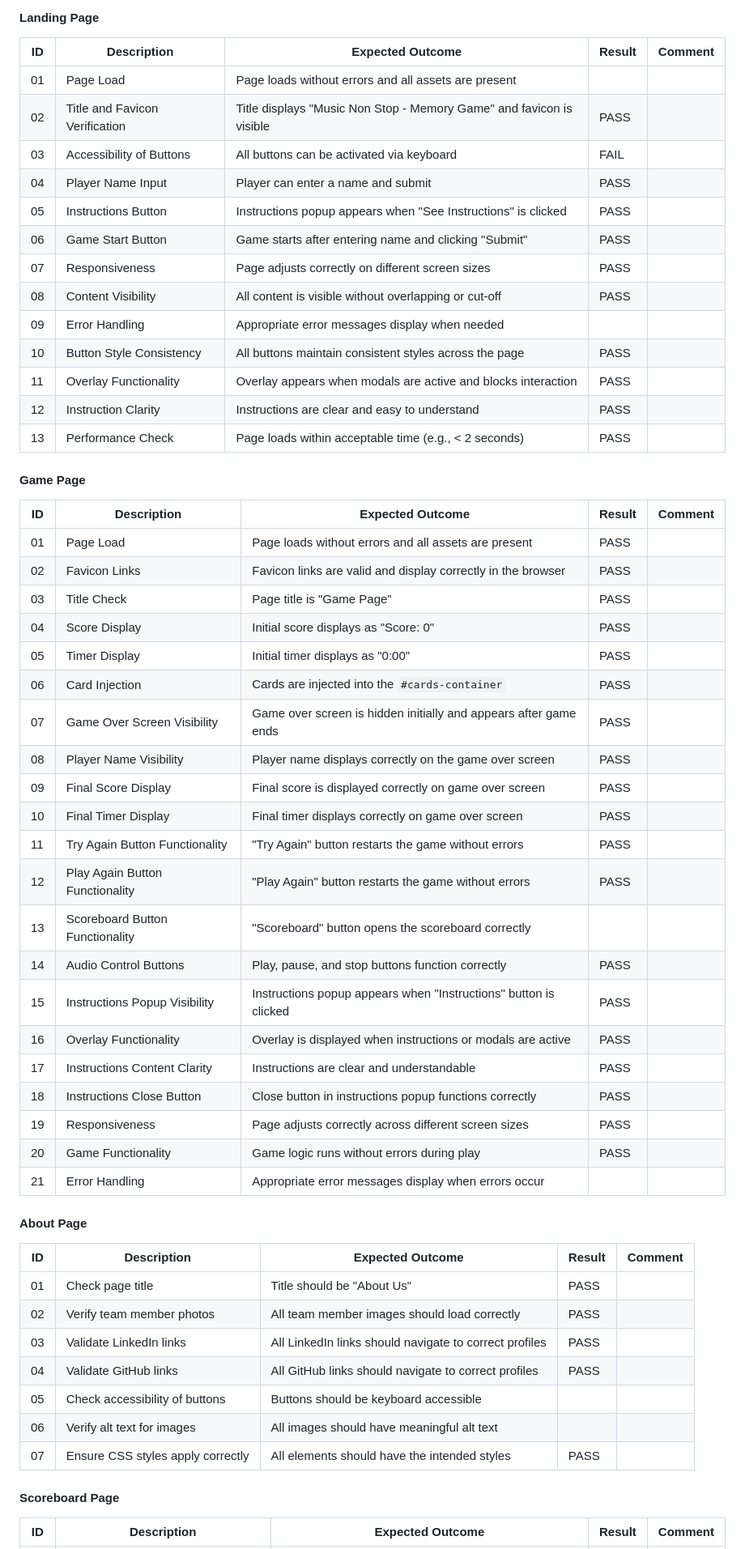
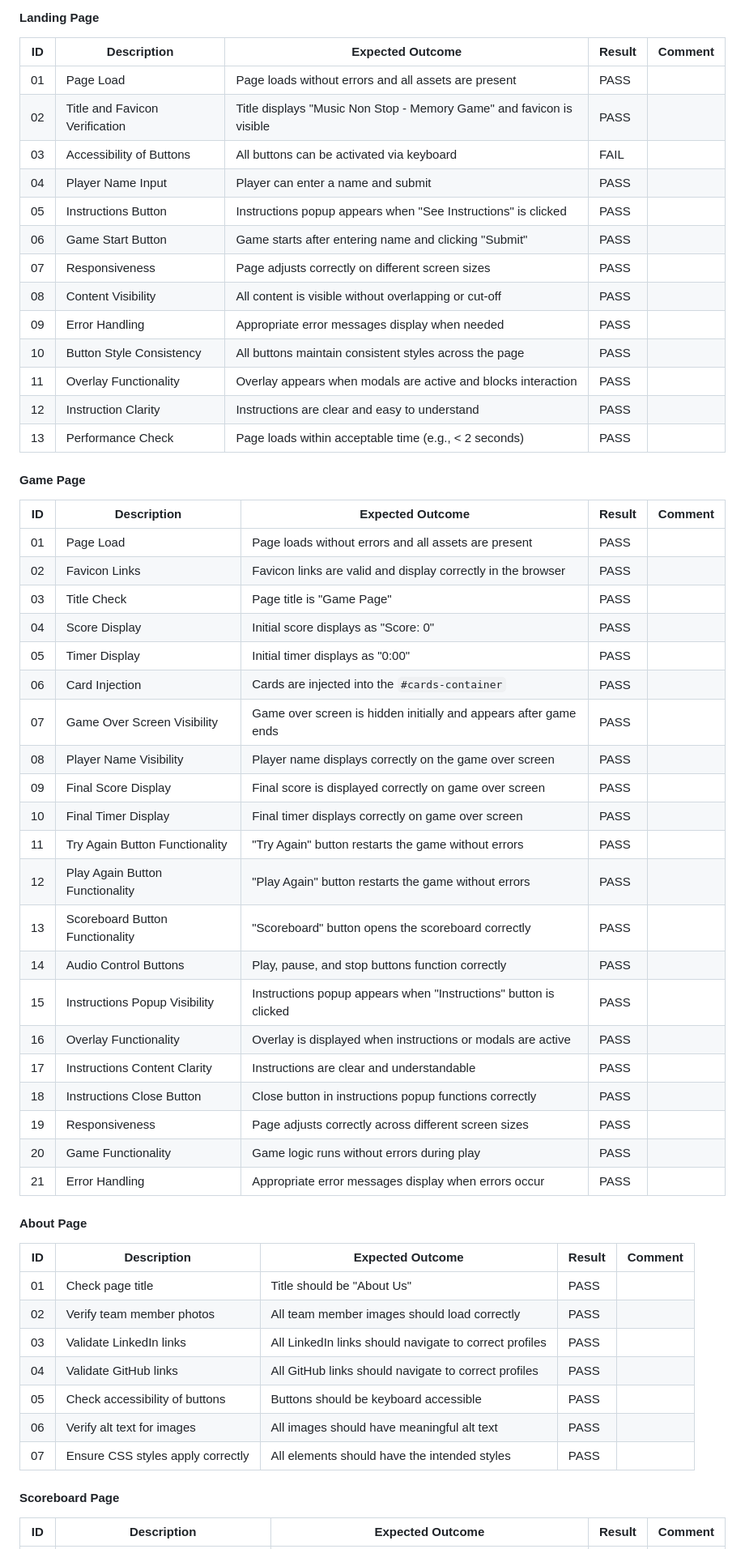
Before and after one commit to music-non-stop/music_non_stop, a Markdown page: README.md, the part around the change printed below. Shown: that part at 81% size. Rendered like a GitHub page; folded sections open.

```diff
--- a/README.md
+++ b/README.md
@@ -444,7 +449,7 @@ These warnings do not affect the functionality or appearance of the site. The st
 
 | ID  | Description                    | Expected Outcome                                                     | Result | Comment |
 | --- | ------------------------------ | -------------------------------------------------------------------- | ------ | ------- |
-| 01  | Page Load                      | Page loads without errors and all assets are present                 |        |         |
+| 01  | Page Load                      | Page loads without errors and all assets are present                 | PASS   |         |
 | 02  | Title and Favicon Verification | Title displays "Music Non Stop - Memory Game" and favicon is visible | PASS   |         |
 | 03  | Accessibility of Buttons       | All buttons can be activated via keyboard                            | FAIL   |         |
 | 04  | Player Name Input              | Player can enter a name and submit                                   | PASS   |         |
@@ -452,7 +457,7 @@ These warnings do not affect the functionality or appearance of the site. The st
 | 06  | Game Start Button              | Game starts after entering name and clicking "Submit"                | PASS   |         |
 | 07  | Responsiveness                 | Page adjusts correctly on different screen sizes                     | PASS   |         |
 | 08  | Content Visibility             | All content is visible without overlapping or cut-off                | PASS   |         |
-| 09  | Error Handling                 | Appropriate error messages display when needed                       |        |         |
+| 09  | Error Handling                 | Appropriate error messages display when needed                       | PASS   |         |
 | 10  | Button Style Consistency       | All buttons maintain consistent styles across the page               | PASS   |         |
 | 11  | Overlay Functionality          | Overlay appears when modals are active and blocks interaction        | PASS   |         |
 | 12  | Instruction Clarity            | Instructions are clear and easy to understand                        | PASS   |         |
@@ -462,39 +467,39 @@ These warnings do not affect the functionality or appearance of the site. The st
 
 | ID  | Description                     | Expected Outcome                                                 | Result | Comment |
 | --- | ------------------------------- | ---------------------------------------------------------------- | ------ | ------- |
-| 01  | Page Load                       | Page loads without errors and all assets are present             | PASS       |         |
+| 01  | Page Load                       | Page loads without errors and all assets are present             | PASS   |         |
 | 02  | Favicon Links                   | Favicon links are valid and display correctly in the browser     | PASS   |         |
 | 03  | Title Check                     | Page title is "Game Page"                                        | PASS   |         |
 | 04  | Score Display                   | Initial score displays as "Score: 0"                             | PASS   |         |
 | 05  | Timer Display                   | Initial timer displays as "0:00"                                 | PASS   |         |
-| 06  | Card Injection                  | Cards are injected into the `#cards-container`                   | PASS       |         |
+| 06  | Card Injection                  | Cards are injected into the `#cards-container`                   | PASS   |         |
 | 07  | Game Over Screen Visibility     | Game over screen is hidden initially and appears after game ends | PASS   |         |
-| 08  | Player Name Visibility          | Player name displays correctly on the game over screen           | PASS       |         |
-| 09  | Final Score Display             | Final score is displayed correctly on game over screen           | PASS       |         |
-| 10  | Final Timer Display             | Final timer displays correctly on game over screen               | PASS       |         |
-| 11  | Try Again Button Functionality  | "Try Again" button restarts the game without errors              | PASS       |         |
-| 12  | Play Again Button Functionality | "Play Again" button restarts the game without errors             | PASS       |         |
-| 13  | Scoreboard Button Functionality | "Scoreboard" button opens the scoreboard correctly               |       |         |
-| 14  | Audio Control Buttons           | Play, pause, and stop buttons function correctly                 | PASS       |         |
+| 08  | Player Name Visibility          | Player name displays correctly on the game over screen           | PASS   |         |
+| 09  | Final Score Display             | Final score is displayed correctly on game over screen           | PASS   |         |
+| 10  | Final Timer Display             | Final timer displays correctly on game over screen               | PASS   |         |
+| 11  | Try Again Button Functionality  | "Try Again" button restarts the game without errors              | PASS   |         |
+| 12  | Play Again Button Functionality | "Play Again" button restarts the game without errors             | PASS   |         |
+| 13  | Scoreboard Button Functionality | "Scoreboard" button opens the scoreboard correctly               | PASS   |         |
+| 14  | Audio Control Buttons           | Play, pause, and stop buttons function correctly                 | PASS   |         |
 | 15  | Instructions Popup Visibility   | Instructions popup appears when "Instructions" button is clicked | PASS   |         |
 | 16  | Overlay Functionality           | Overlay is displayed when instructions or modals are active      | PASS   |         |
-| 17  | Instructions Content Clarity    | Instructions are clear and understandable                        | PASS       |         |
-| 18  | Instructions Close Button       | Close button in instructions popup functions correctly           | PASS       |         |
-| 19  | Responsiveness                  | Page adjusts correctly across different screen sizes             | PASS       |         |
-| 20  | Game Functionality              | Game logic runs without errors during play                       | PASS       |         |
-| 21  | Error Handling                  | Appropriate error messages display when errors occur             |        |         |
+| 17  | Instructions Content Clarity    | Instructions are clear and understandable                        | PASS   |         |
+| 18  | Instructions Close Button       | Close button in instructions popup functions correctly           | PASS   |         |
+| 19  | Responsiveness                  | Page adjusts correctly across different screen sizes             | PASS   |         |
+| 20  | Game Functionality              | Game logic runs without errors during play                       | PASS   |         |
+| 21  | Error Handling                  | Appropriate error messages display when errors occur             | PASS   |         |
 
 #### About Page
 
 | ID  | Description                       | Expected Outcome                                       | Result | Comment |
 | --- | --------------------------------- | ------------------------------------------------------ | ------ | ------- |
-| 01  | Check page title                  | Title should be "About Us"                             | PASS       |         |
-| 02  | Verify team member photos         | All team member images should load correctly           |PASS        |         |
-| 03  | Validate LinkedIn links           | All LinkedIn links should navigate to correct profiles | PASS       |         |
-| 04  | Validate GitHub links             | All GitHub links should navigate to correct profiles   | PASS       |         |
-| 05  | Check accessibility of buttons    | Buttons should be keyboard accessible                  |        |         |
-| 06  | Verify alt text for images        | All images should have meaningful alt text             |        |         |
-| 07  | Ensure CSS styles apply correctly | All elements should have the intended styles           | PASS       |         |
+| 01  | Check page title                  | Title should be "About Us"                             | PASS   |         |
+| 02  | Verify team member photos         | All team member images should load correctly           | PASS   |         |
+| 03  | Validate LinkedIn links           | All LinkedIn links should navigate to correct profiles | PASS   |         |
+| 04  | Validate GitHub links             | All GitHub links should navigate to correct profiles   | PASS   |         |
+| 05  | Check accessibility of buttons    | Buttons should be keyboard accessible                  | PASS   |         |
+| 06  | Verify alt text for images        | All images should have meaningful alt text             | PASS   |         |
+| 07  | Ensure CSS styles apply correctly | All elements should have the intended styles           | PASS   |         |
 
 #### Scoreboard Page
 
```
Also changed, not shown: other parts of README.md (+26 -21 lines).
